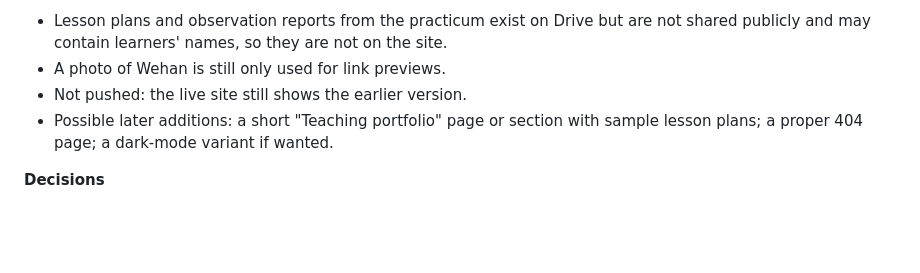
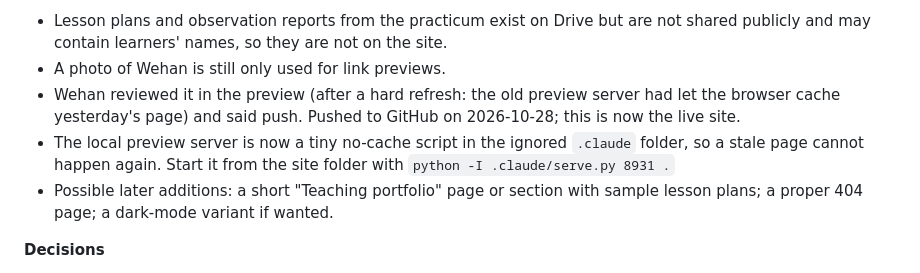
Before and after one commit to wehancoombs/wehancoombs.github.io, a Markdown page: PROGRESS.md, the part around the change. Drawn GitHub-style; blank space fills up the shorter version.

Commit message:
PROGRESS: note the go-live of the one-page version
Co-Authored-By: Claude Fable 5.1 <noreply@anthropic.com>

```diff
--- a/PROGRESS.md
+++ b/PROGRESS.md
@@ -123,7 +123,8 @@ Wehan's brief: no separate "Full profile" page. Everything from it should be fou
 **Not done / ideas**
 - Lesson plans and observation reports from the practicum exist on Drive but are not shared publicly and may contain learners' names, so they are not on the site.
 - A photo of Wehan is still only used for link previews.
-- Not pushed: the live site still shows the earlier version.
+- Wehan reviewed it in the preview (after a hard refresh: the old preview server had let the browser cache yesterday's page) and said push. Pushed to GitHub on 2026-10-28; this is now the live site.
+- The local preview server is now a tiny no-cache script in the ignored `.claude` folder, so a stale page cannot happen again. Start it from the site folder with `python -I .claude/serve.py 8931 .`
 - Possible later additions: a short "Teaching portfolio" page or section with sample lesson plans; a proper 404 page; a dark-mode variant if wanted.
 
 **Decisions**
```
